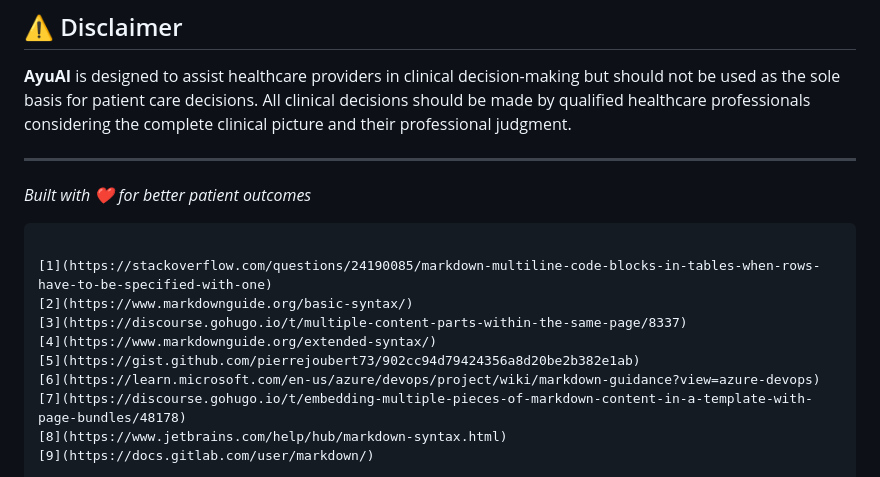
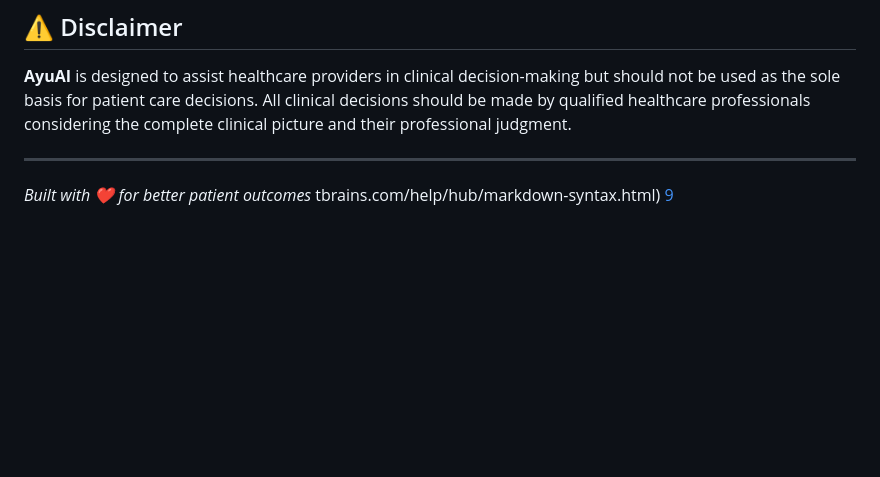
Before and after one commit to UtkarshDhagat/AyuAI, a Markdown page: README.md, the part around the change. Rendered like a GitHub page; blank space fills up the shorter version.

````diff
--- a/README.md
+++ b/README.md
@@ -389,14 +389,5 @@ This project is licensed under the MIT License - see the [LICENSE](LICENSE) file
 ---
 
 *Built with ❤️ for better patient outcomes*
-```
-
-[1](https://stackoverflow.com/questions/24190085/markdown-multiline-code-blocks-in-tables-when-rows-have-to-be-specified-with-one)
-[2](https://www.markdownguide.org/basic-syntax/)
-[3](https://discourse.gohugo.io/t/multiple-content-parts-within-the-same-page/8337)
-[4](https://www.markdownguide.org/extended-syntax/)
-[5](https://gist.github.com/pierrejoubert73/902cc94d79424356a8d20be2b382e1ab)
-[6](https://learn.microsoft.com/en-us/azure/devops/project/wiki/markdown-guidance?view=azure-devops)
-[7](https://discourse.gohugo.io/t/embedding-multiple-pieces-of-markdown-content-in-a-template-with-page-bundles/48178)
-[8](https://www.jetbrains.com/help/hub/markdown-syntax.html)
+tbrains.com/help/hub/markdown-syntax.html)
 [9](https://docs.gitlab.com/user/markdown/)
````
